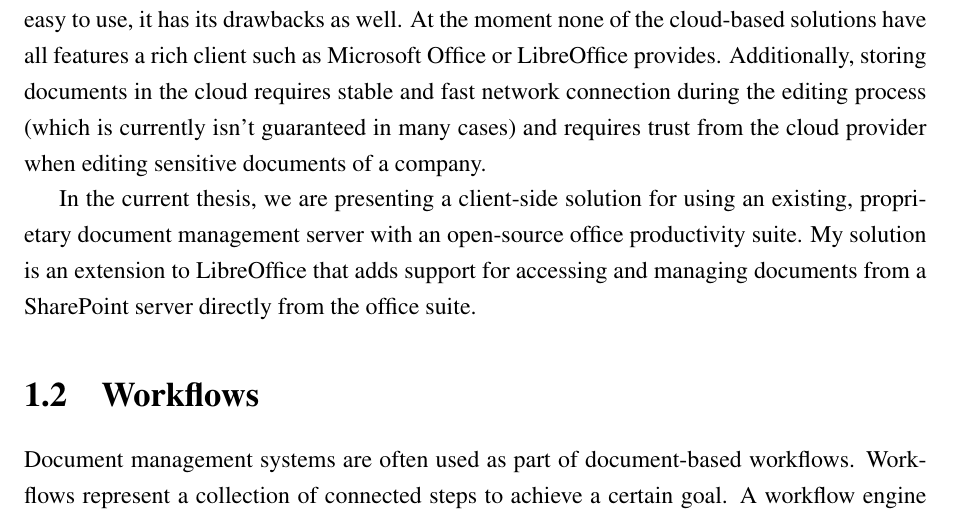
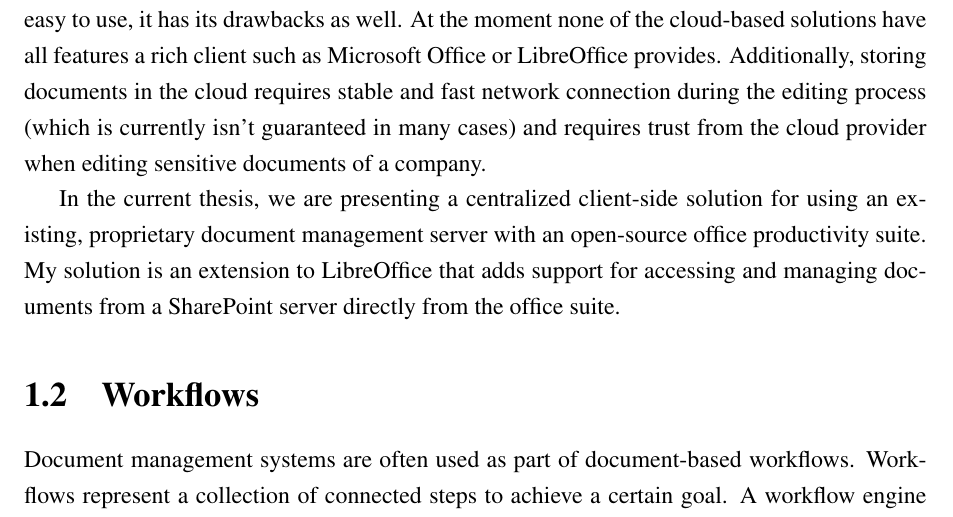
Before and after one commit to vmiklos/msc-thesis, a LaTeX thesis (doc/tex/thesis.tex, which reads doc/tex/introduction.tex): part of page 8 of 85, cut so that both start at the same text. Compiled offline with pdfLaTeX.

Commit message:
what we use

```diff
--- a/doc/tex/introduction.tex
+++ b/doc/tex/introduction.tex
@@ -70,9 +70,9 @@ connection during the editing process (which is currently isn't guaranteed in ma
 cases) and requires trust from the cloud provider when editing sensitive
 documents of a company.
 
-In the current thesis, we are presenting a client-side solution for using an
-existing, proprietary document management server with an open-source office
-productivity suite. My solution is an extension to LibreOffice that adds
+In the current thesis, we are presenting a centralized client-side solution for
+using an existing, proprietary document management server with an open-source
+office productivity suite. My solution is an extension to LibreOffice that adds
 support for accessing and managing documents from a SharePoint server directly
 from the office suite.
 
```
